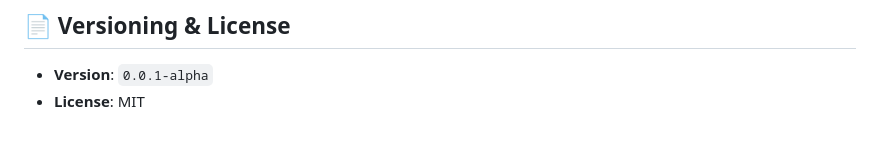
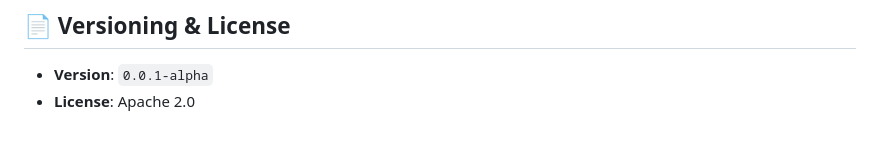
Before and after one commit to EcstaticTech/shantyBot, a Markdown page: README.md, the part around the change. Rendered like a GitHub page.

Commit message:
license in readme fix

```diff
--- a/README.md
+++ b/README.md
@@ -141,4 +141,4 @@ nssm start shantyBot
 ## 📄 Versioning & License
 
 - **Version**: `0.0.1-alpha`
-- **License**: MIT
+- **License**: Apache 2.0
```
